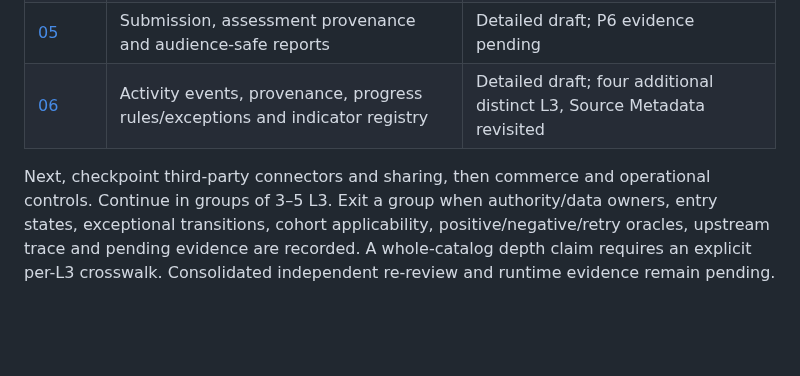
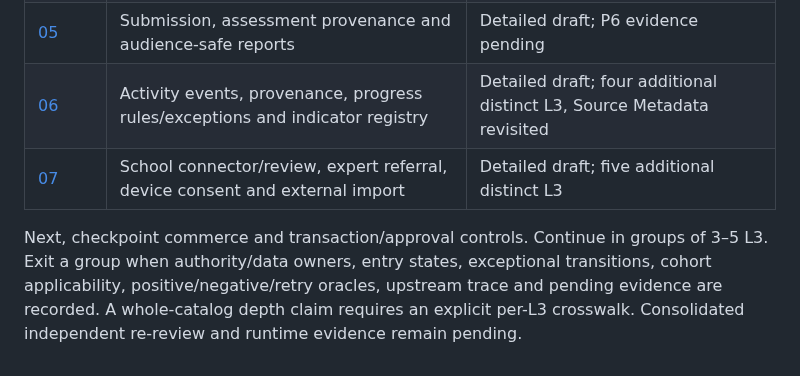
Before and after one commit to ChadNguyen1608/app-parent-pal, a Markdown page: documents/app-design-document/Feature_3_2_to_Phase_3_Execution_Tracker_REVIEW.md, the part around the change. GitHub-like rendering; blank space fills up the shorter version.

Commit message:
docs(l4): deepen third-party data and referral in checkpoint 07

```diff
--- a/documents/app-design-document/Feature_3_2_to_Phase_3_Execution_Tracker_REVIEW.md
+++ b/documents/app-design-document/Feature_3_2_to_Phase_3_Execution_Tracker_REVIEW.md
@@ -66,5 +66,6 @@ Detailed review expands the prior inventory coverage. Track candidate depth sepa
 | [04](Feature_3_2_L4_Detailed_Review_Group_04_Plan_Changes_REVIEW.md) | Plan baseline, approval, routing, balance, history | Detailed draft; commit/clock evidence pending |
 | [05](Feature_3_2_L4_Detailed_Review_Group_05_Learning_Evidence_REVIEW.md) | Submission, assessment provenance and audience-safe reports | Detailed draft; P6 evidence pending |
 | [06](Feature_3_2_L4_Detailed_Review_Group_06_Activity_and_Progress_REVIEW.md) | Activity events, provenance, progress rules/exceptions and indicator registry | Detailed draft; four additional distinct L3, Source Metadata revisited |
+| [07](Feature_3_2_L4_Detailed_Review_Group_07_Third_Party_Data_REVIEW.md) | School connector/review, expert referral, device consent and external import | Detailed draft; five additional distinct L3 |
 
-Next, checkpoint third-party connectors and sharing, then commerce and operational controls. Continue in groups of 3–5 L3. Exit a group when authority/data owners, entry states, exceptional transitions, cohort applicability, positive/negative/retry oracles, upstream trace and pending evidence are recorded. A whole-catalog depth claim requires an explicit per-L3 crosswalk. Consolidated independent re-review and runtime evidence remain pending.
+Next, checkpoint commerce and transaction/approval controls. Continue in groups of 3–5 L3. Exit a group when authority/data owners, entry states, exceptional transitions, cohort applicability, positive/negative/retry oracles, upstream trace and pending evidence are recorded. A whole-catalog depth claim requires an explicit per-L3 crosswalk. Consolidated independent re-review and runtime evidence remain pending.
```
Also changed, not shown: documents/app-design-document/Feature_3_2_L4_Detailed_Review_Group_07_Third_Party_Data_REVIEW.md (added, +45 -0 lines).
